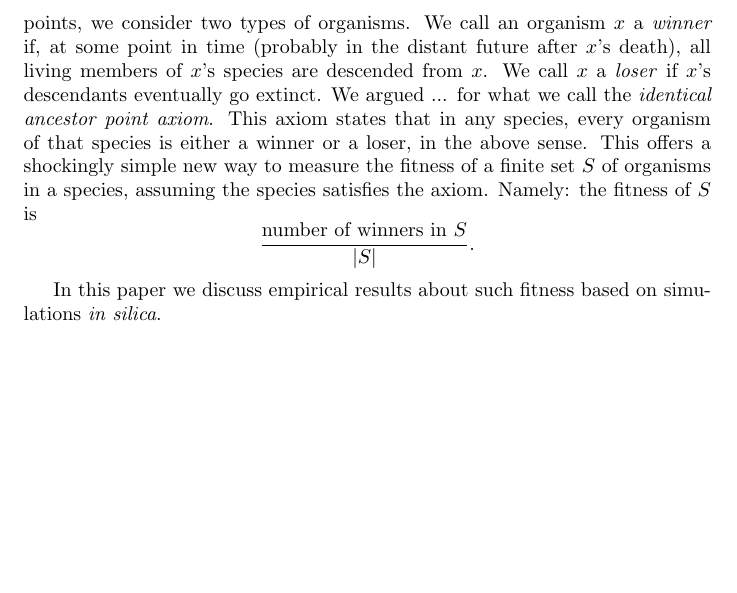
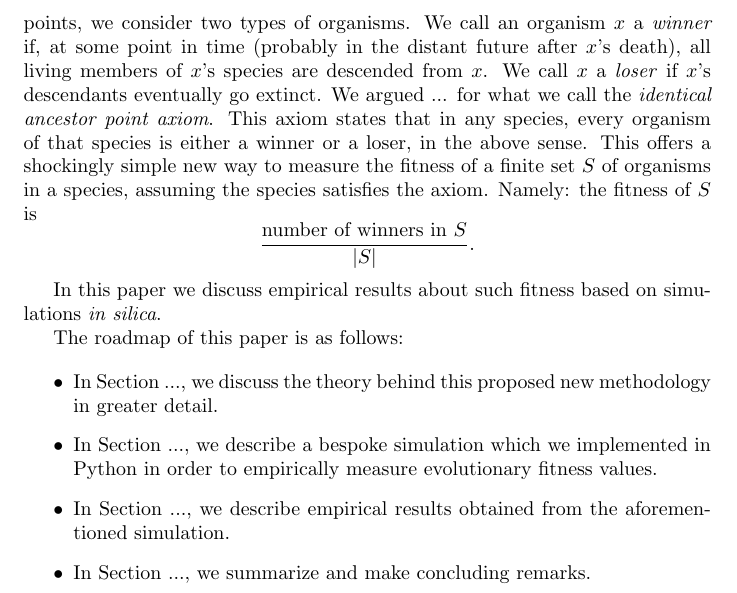
Before and after one commit to semitrivial/fitness, a LaTeX paper (fit.tex): part of page 2 of 2, cut so that both start at the same text, the shorter picture padded with empty space. Compiled offline with pdfLaTeX.

Commit message:
Initial draft of roadmap

```diff
--- a/fit.tex
+++ b/fit.tex
@@ -76,6 +76,22 @@ $S$ is
 In this paper we discuss empirical results about such fitness based on
 simulations \emph{in silica}.
 
+The roadmap of this paper is as follows:
+
+\begin{itemize}
+    \item
+    In Section ..., we discuss the theory behind this proposed new methodology
+    in greater detail.
+    \item
+    In Section ..., we describe a bespoke simulation which we implemented
+    in Python in order to empirically measure evolutionary fitness values.
+    \item
+    In Section ..., we describe empirical results obtained from the aforementioned
+    simulation.
+    \item
+    In Section ..., we summarize and make concluding remarks.
+\end{itemize}
+
 
 % \bibliographystyle{plain}
 % \bibliography{bio}
```
